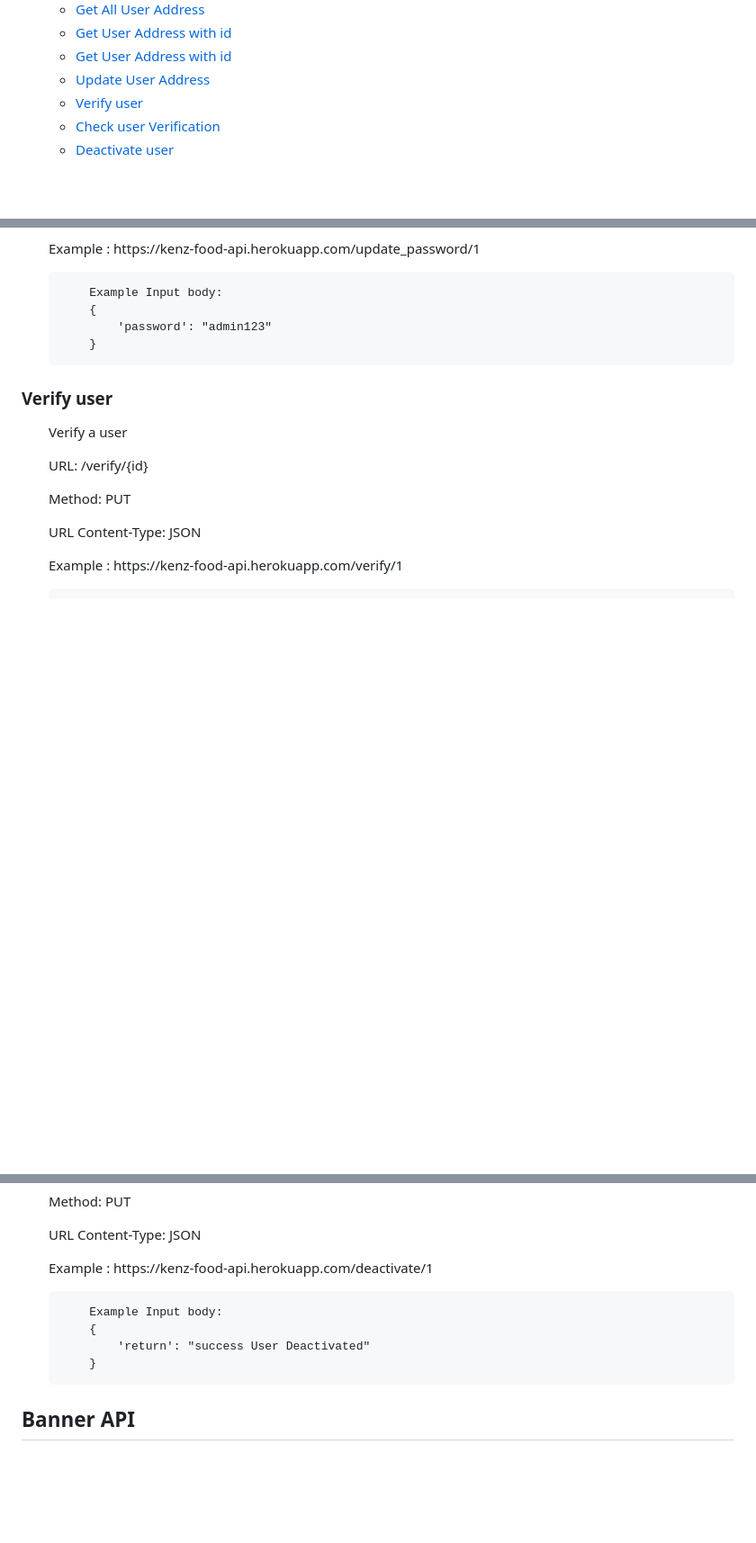
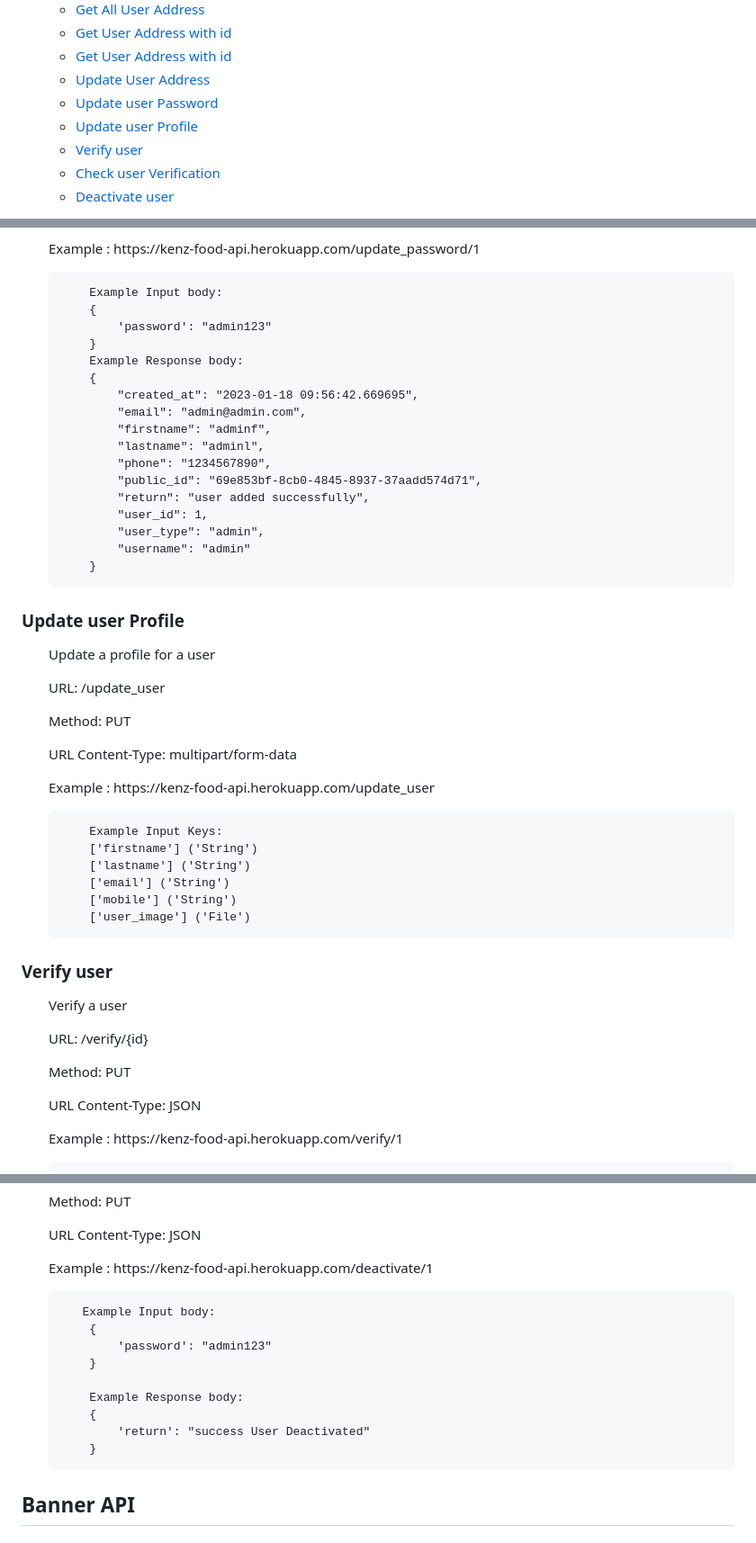
Before and after one commit to RohitKV1n0d/kenz-food-api, a Markdown page: README.md, 3 parts joined by grey strips. Shown at 90% size. Drawn GitHub-style; blank space fills up the shorter version.

Commit message:
Update user Profile
Added

```diff
--- a/README.md
+++ b/README.md
@@ -11,6 +11,8 @@
     - [Get User Address with id](#get-user-address-with-id)
     - [Get User Address with id](#get-user-address-with-id)
     - [Update User Address](#update-user-address)
+    - [Update user Password](#update-user-password)
+    - [Update user Profile](#update-user-profile)
     - [Verify user](#verify-user)
     - [Check user Verification](#check-user-verification)
     - [Deactivate user](#deactivate-user)
@@ -297,5 +299,37 @@
         {
             'password': "admin123"
         }
+        Example Response body:
+        {
+            "created_at": "2023-01-18 09:56:42.669695",
+            "email": "admin@admin.com",
+            "firstname": "adminf",
+            "lastname": "adminl",
+            "phone": "1234567890",
+            "public_id": "69e853bf-8cb0-4845-8937-37aadd574d71",
+            "return": "user added successfully",
+            "user_id": 1,
+            "user_type": "admin",
+            "username": "admin"
+        }
 
 </ul>
+
+<h3>Update user Profile</h3>
+<ul>
+    <p>Update a profile for a user</p>
+    <p>URL: /update_user</p>
+    <p>Method: PUT</p>
+    <p>URL Content-Type: multipart/form-data</p>
+    <p>Example : https://kenz-food-api.herokuapp.com/update_user</p>
+
+
+        Example Input Keys:
+        ['firstname'] ('String')
+        ['lastname'] ('String')
+        ['email'] ('String')
+        ['mobile'] ('String')
+        ['user_image'] ('File')
+
+
+
@@ -345,11 +382,16 @@
     <p>URL Content-Type: JSON</p>
     <p>Example : https://kenz-food-api.herokuapp.com/deactivate/1</p>
 
+       Example Input body:
+        {
+            'password': "admin123"
+        }
 
-        Example Input body:
+        Example Response body:
         {
             'return': "success User Deactivated"
         }
+
 
 </ul>
 
```
Also changed, not shown: other parts of README.md (+3 -0 lines).
